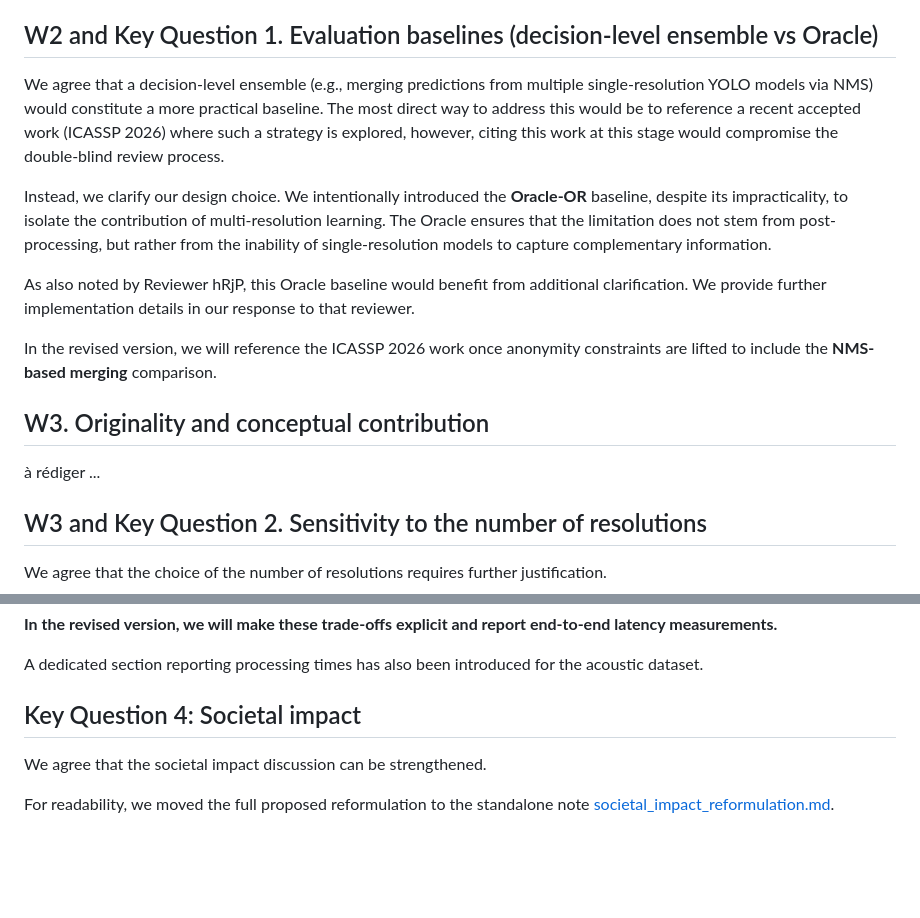
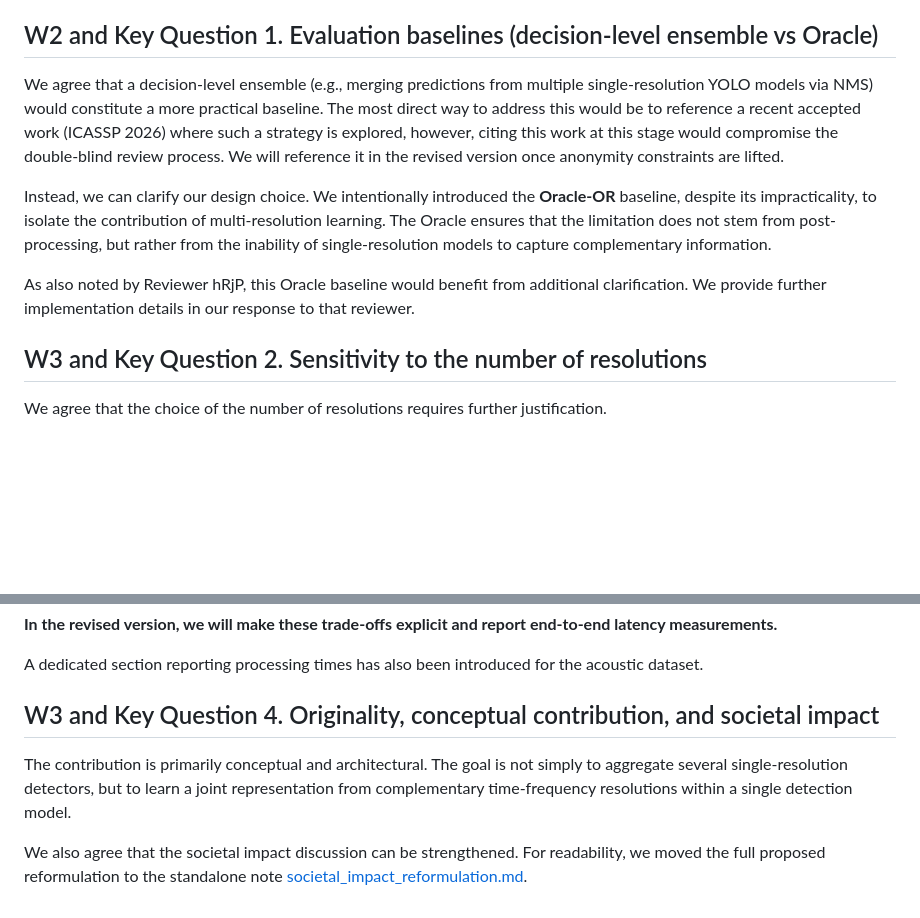
Before and after one commit to ReihanMazouz/detector2026, a Markdown page: icml_reviewer_responses/reviewer_fxsb.md, 2 parts joined by grey strips. Drawn GitHub-style; blank space fills up the shorter version.

```diff
--- a/icml_reviewer_responses/reviewer_fxsb.md
+++ b/icml_reviewer_responses/reviewer_fxsb.md
@@ -8,17 +8,11 @@ See the response to reviewer 2hiN as well as the standalone note [real_acoustic_
 
 ## W2 and Key Question 1. Evaluation baselines (decision-level ensemble vs Oracle)
 
-We agree that a decision-level ensemble (e.g., merging predictions from multiple single-resolution YOLO models via NMS) would constitute a more practical baseline. The most direct way to address this would be to reference a recent accepted work (ICASSP 2026) where such a strategy is explored, however, citing this work at this stage would compromise the double-blind review process.
+We agree that a decision-level ensemble (e.g., merging predictions from multiple single-resolution YOLO models via NMS) would constitute a more practical baseline. The most direct way to address this would be to reference a recent accepted work (ICASSP 2026) where such a strategy is explored, however, citing this work at this stage would compromise the double-blind review process. We will reference it in the revised version once anonymity constraints are lifted.
 
-Instead, we clarify our design choice. We intentionally introduced the **Oracle-OR** baseline, despite its impracticality, to isolate the contribution of multi-resolution learning. The Oracle ensures that the limitation does not stem from post-processing, but rather from the inability of single-resolution models to capture complementary information.
+Instead, we can clarify our design choice. We intentionally introduced the **Oracle-OR** baseline, despite its impracticality, to isolate the contribution of multi-resolution learning. The Oracle ensures that the limitation does not stem from post-processing, but rather from the inability of single-resolution models to capture complementary information.
 
 As also noted by Reviewer hRjP, this Oracle baseline would benefit from additional clarification. We provide further implementation details in our response to that reviewer.
-
-In the revised version, we will reference the ICASSP 2026 work once anonymity constraints are lifted to include the **NMS-based merging** comparison.
-
-## W3. Originality and conceptual contribution
-
-à rédiger ...
 
 ## W3 and Key Question 2. Sensitivity to the number of resolutions
 
@@ -65,8 +59,8 @@ The end-to-end comparison depends on the deployment setting:
 
 A dedicated section reporting processing times has also been introduced for the acoustic dataset.
 
-## Key Question 4: Societal impact
+## W3 and Key Question 4. Originality, conceptual contribution, and societal impact
 
-We agree that the societal impact discussion can be strengthened.
+The contribution is primarily conceptual and architectural. The goal is not simply to aggregate several single-resolution detectors, but to learn a joint representation from complementary time-frequency resolutions within a single detection model.
 
-For readability, we moved the full proposed reformulation to the standalone note [societal_impact_reformulation.md](https://github.com/ReihanMazouz/detector2026/blob/main/icml_reviewer_responses/societal_impact_reformulation.md).
+We also agree that the societal impact discussion can be strengthened. For readability, we moved the full proposed reformulation to the standalone note [societal_impact_reformulation.md](https://github.com/ReihanMazouz/detector2026/blob/main/icml_reviewer_responses/societal_impact_reformulation.md).
```
Also changed, not shown: icml_reviewer_responses/reviewer_2hiN.md (+5 -5 lines), icml_reviewer_responses/reviewer_hRjP.md (+1 -3 lines).
